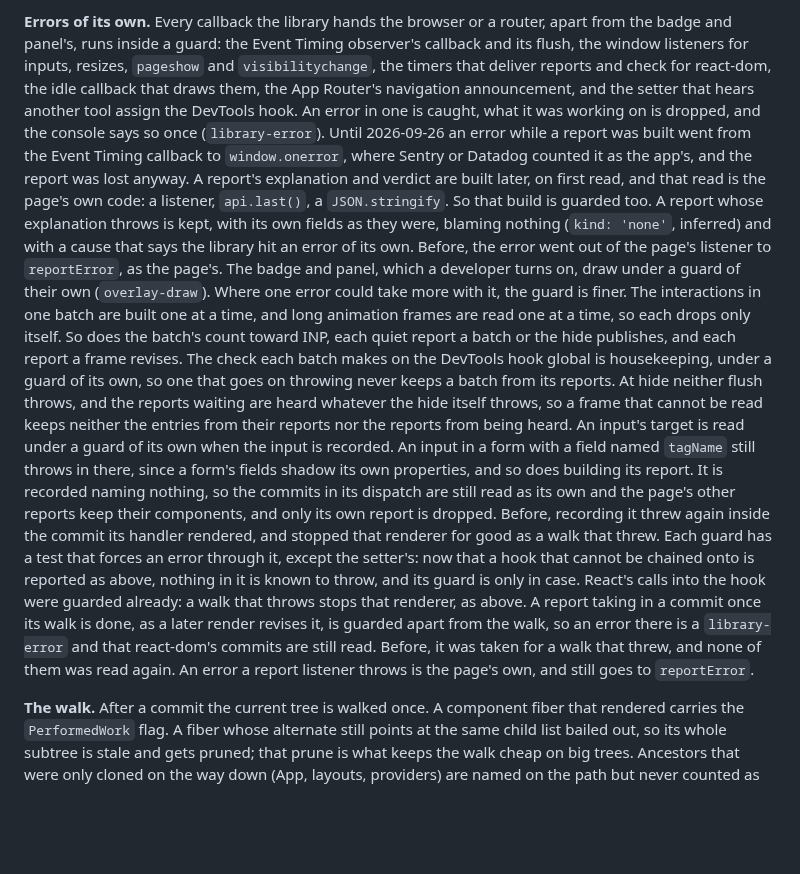
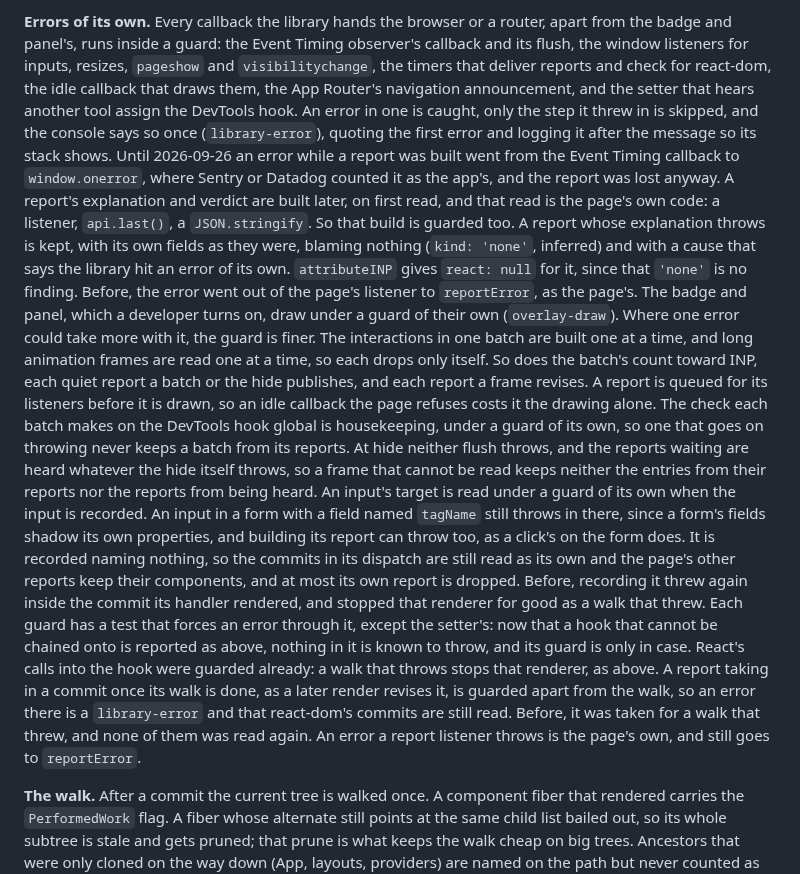
Before and after one commit to adityareddy-dev/react-inp-blame, a Markdown page: docs/interaction-attribution-design.md, the part around the change. Rendered like a GitHub page; blank space fills up the shorter version.

Commit message:
The design doc says a caught error skips only its step and is logged after the warning, that a report is queued for its listeners before it is drawn, and that attributeINP leaves out a report it could not explain

```diff
--- a/docs/interaction-attribution-design.md
+++ b/docs/interaction-attribution-design.md
@@ -435,35 +435,37 @@ warning says so once.
 and panel's, runs inside a guard: the Event Timing observer's callback and its flush, the window
 listeners for inputs, resizes, `pageshow` and `visibilitychange`, the timers that deliver reports and
 check for react-dom, the idle callback that draws them, the App Router's navigation announcement, and
-the setter that hears another tool assign the DevTools hook. An error in one is caught, what it was
-working on is dropped, and the console says so once (`library-error`). Until 2026-09-26 an error while a
-report was built went from the Event Timing callback to `window.onerror`, where Sentry or Datadog
-counted it as the app's, and the report was lost anyway. A report's explanation and verdict are built
-later, on first read, and that read is the page's own code: a listener, `api.last()`, a
-`JSON.stringify`. So that build is guarded too. A report whose explanation throws is kept, with its own
-fields as they were, blaming nothing (`kind: 'none'`, inferred) and with a cause that says the library
-hit an error of its own. Before, the error went out of the page's listener to `reportError`, as the
-page's. The badge and panel, which a developer turns on, draw under a guard of their own
-(`overlay-draw`). Where one error could take more with it, the guard is finer. The interactions in one
-batch are built one at a time, and long animation frames are read one at a time, so each drops only
-itself. So does the batch's count toward INP, each quiet report a batch or the hide publishes,
-and each report a frame revises. The check each batch makes on the DevTools hook global is
-housekeeping, under a guard of its own, so one that goes on throwing never keeps a batch from
-its reports. At hide neither flush throws, and the reports waiting are heard whatever the hide
-itself throws, so a frame that cannot be read keeps neither the entries from their reports
-nor the reports from being heard. An input's target is read under a guard of its own when
-the input is recorded. An input in a form with a field named `tagName` still throws in there, since a
-form's fields shadow its own properties, and so does building its report. It is recorded naming nothing,
-so the commits in its dispatch are still read as its own and the page's other reports keep their
-components, and only its own report is dropped. Before, recording it threw again inside the commit its
-handler rendered, and stopped that renderer for good as a walk that threw. Each guard has a test that
-forces an error through it, except the setter's: now that a hook that cannot be chained onto is reported
-as above, nothing in it is known to throw, and its guard is only in case. React's calls into the hook
-were guarded already: a walk that throws stops that renderer, as above. A report taking in a commit once
-its walk is done, as a later render revises it, is guarded apart from the walk, so an error there is a
-`library-error` and that react-dom's commits are still read. Before, it was taken for a walk that threw,
-and none of them was read again. An error a report listener throws is the page's own, and still goes to
-`reportError`.
+the setter that hears another tool assign the DevTools hook. An error in one is caught, only the step it
+threw in is skipped, and the console says so once (`library-error`), quoting the first error and logging
+it after the message so its stack shows. Until 2026-09-26 an error while a report was built went from
+the Event Timing callback to `window.onerror`, where Sentry or Datadog counted it as the app's, and the
+report was lost anyway. A report's explanation and verdict are built later, on first read, and that read
+is the page's own code: a listener, `api.last()`, a `JSON.stringify`. So that build is guarded too. A
+report whose explanation throws is kept, with its own fields as they were, blaming nothing
+(`kind: 'none'`, inferred) and with a cause that says the library hit an error of its own.
+`attributeINP` gives `react: null` for it, since that `'none'` is no finding. Before, the error went out
+of the page's listener to `reportError`, as the page's. The badge and panel, which a developer turns on,
+draw under a guard of their own (`overlay-draw`). Where one error could take more with it, the guard is
+finer. The interactions in one batch are built one at a time, and long animation frames are read one at
+a time, so each drops only itself. So does the batch's count toward INP, each quiet report a batch or
+the hide publishes, and each report a frame revises. A report is queued for its listeners before it is
+drawn, so an idle callback the page refuses costs it the drawing alone. The check each batch makes on
+the DevTools hook global is housekeeping, under a guard of its own, so one that goes on throwing never
+keeps a batch from its reports. At hide neither flush throws, and the reports waiting are heard whatever
+the hide itself throws, so a frame that cannot be read keeps neither the entries from their reports nor
+the reports from being heard. An input's target is read under a guard of its own when the input is
+recorded. An input in a form with a field named `tagName` still throws in there, since a form's fields
+shadow its own properties, and building its report can throw too, as a click's on the form does. It is
+recorded naming nothing, so the commits in its dispatch are still read as its own and the page's other
+reports keep their components, and at most its own report is dropped. Before, recording it threw again
+inside the commit its handler rendered, and stopped that renderer for good as a walk that threw. Each
+guard has a test that forces an error through it, except the setter's: now that a hook that cannot be
+chained onto is reported as above, nothing in it is known to throw, and its guard is only in case.
+React's calls into the hook were guarded already: a walk that throws stops that renderer, as above. A
+report taking in a commit once its walk is done, as a later render revises it, is guarded apart from the
+walk, so an error there is a `library-error` and that react-dom's commits are still read. Before, it was
+taken for a walk that threw, and none of them was read again. An error a report listener throws is the
+page's own, and still goes to `reportError`.
 
 **The walk.** After a commit the current tree is walked once. A component fiber that rendered
 carries the `PerformedWork` flag. A fiber whose alternate still points at the same child list
```
